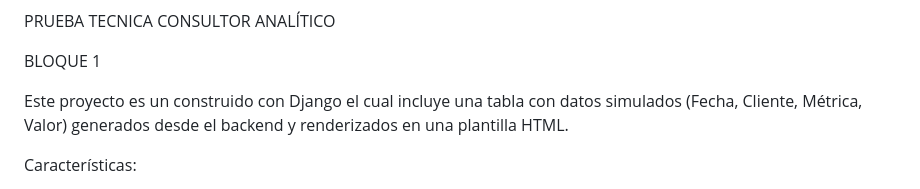
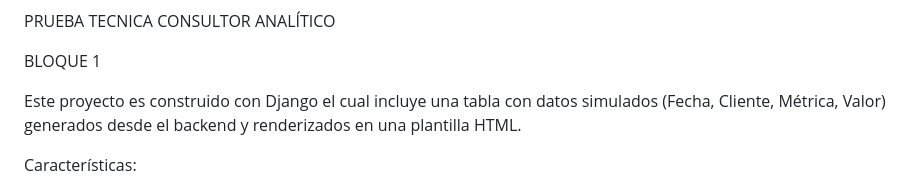
Before and after one commit to MaSalcedo10/Prueba-t-cnica-Django, a Markdown page: README.md, the part around the change. GitHub-like rendering.

Commit message:
Fix grammatical error in README description

```diff
--- a/README.md
+++ b/README.md
@@ -2,7 +2,7 @@ PRUEBA TECNICA CONSULTOR ANALÍTICO
 
 BLOQUE 1
 
-Este proyecto es un construido con Django el cual incluye una tabla con datos simulados
+Este proyecto es construido con Django el cual incluye una tabla con datos simulados
 (Fecha, Cliente, Métrica, Valor) generados desde el backend y renderizados en una
 plantilla HTML.
 
```
